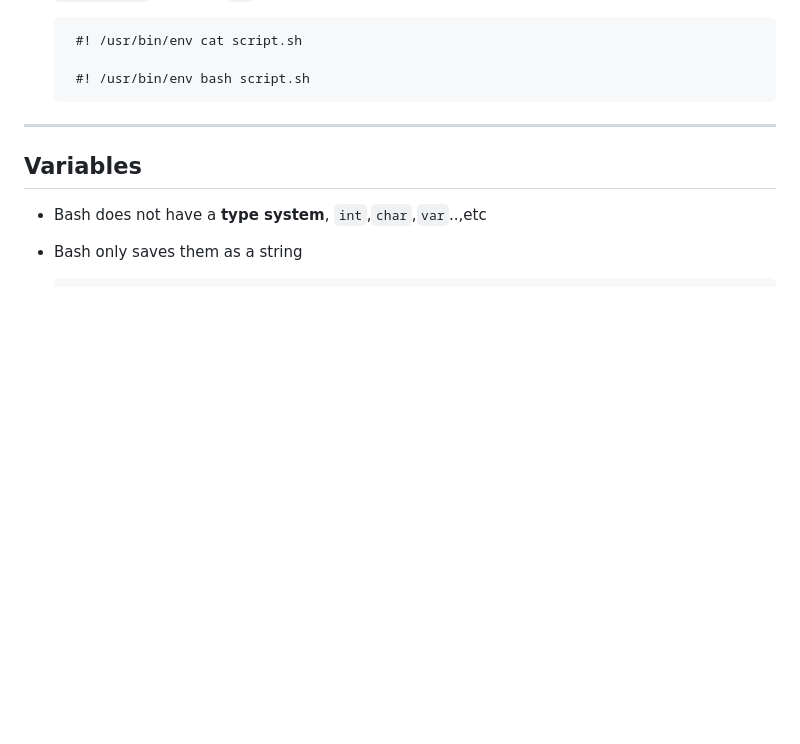
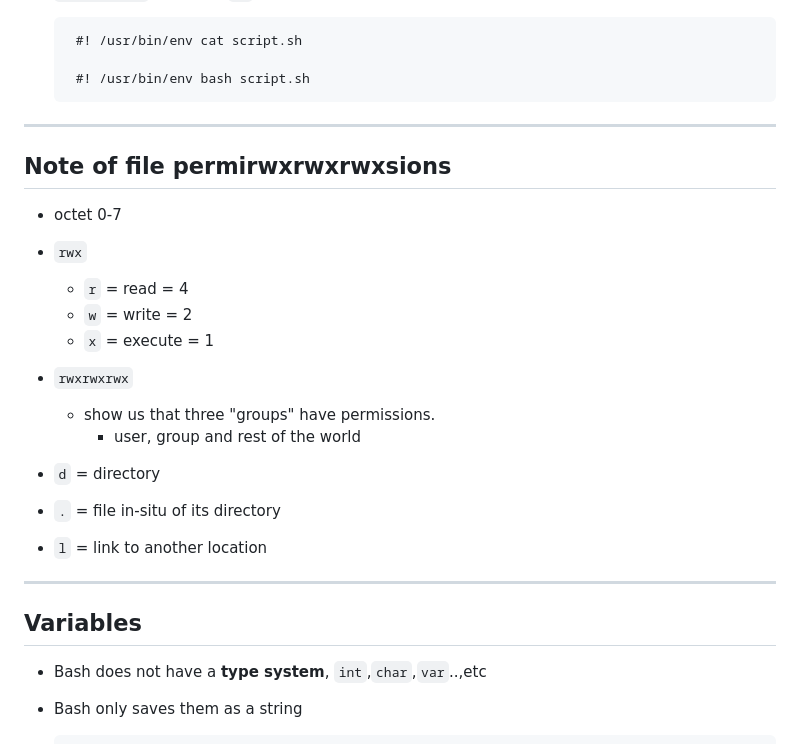
Before and after one commit to UniOfGreenwich/COMP1712_Lectures, a Markdown page: content/Bash/Bash.md, the part around the change. Drawn GitHub-style; blank space fills up the shorter version.

Commit message:
mod: include file permissions

````diff
--- a/content/Bash/Bash.md
+++ b/content/Bash/Bash.md
@@ -118,6 +118,23 @@ $ chmod +x script.sh && ./script.sh
 
     #! /usr/bin/env bash script.sh
    ```
+
+---
+
+## Note of file permirwxrwxrwxsions
+
+- octet 0-7
+- `rwx`
+  - `r` = read = 4
+  - `w` = write = 2
+  - `x` = execute = 1
+- `rwxrwxrwx`
+  - show us that three "groups" have permissions.
+    - user, group and rest of the world
+
+- `d` =  directory
+- `.` = file in-situ of its directory
+- `l` = link to another location
 
 ---
 
````
